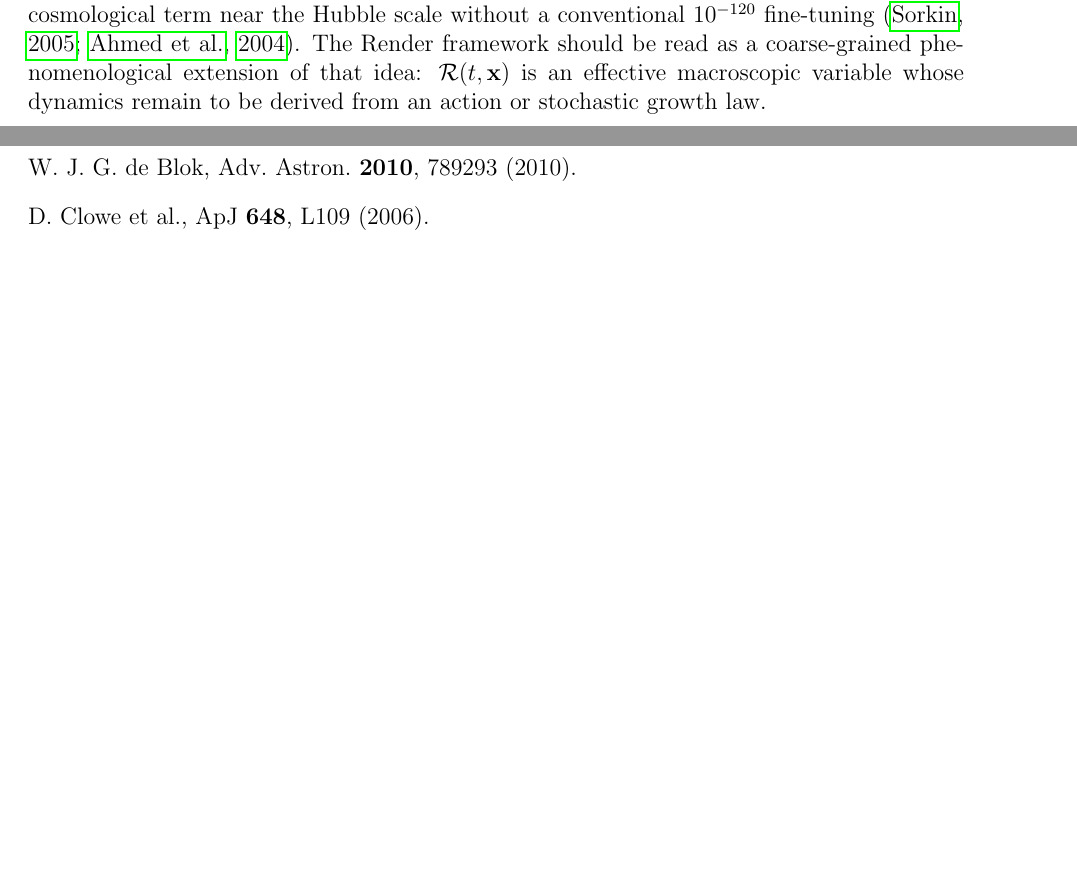
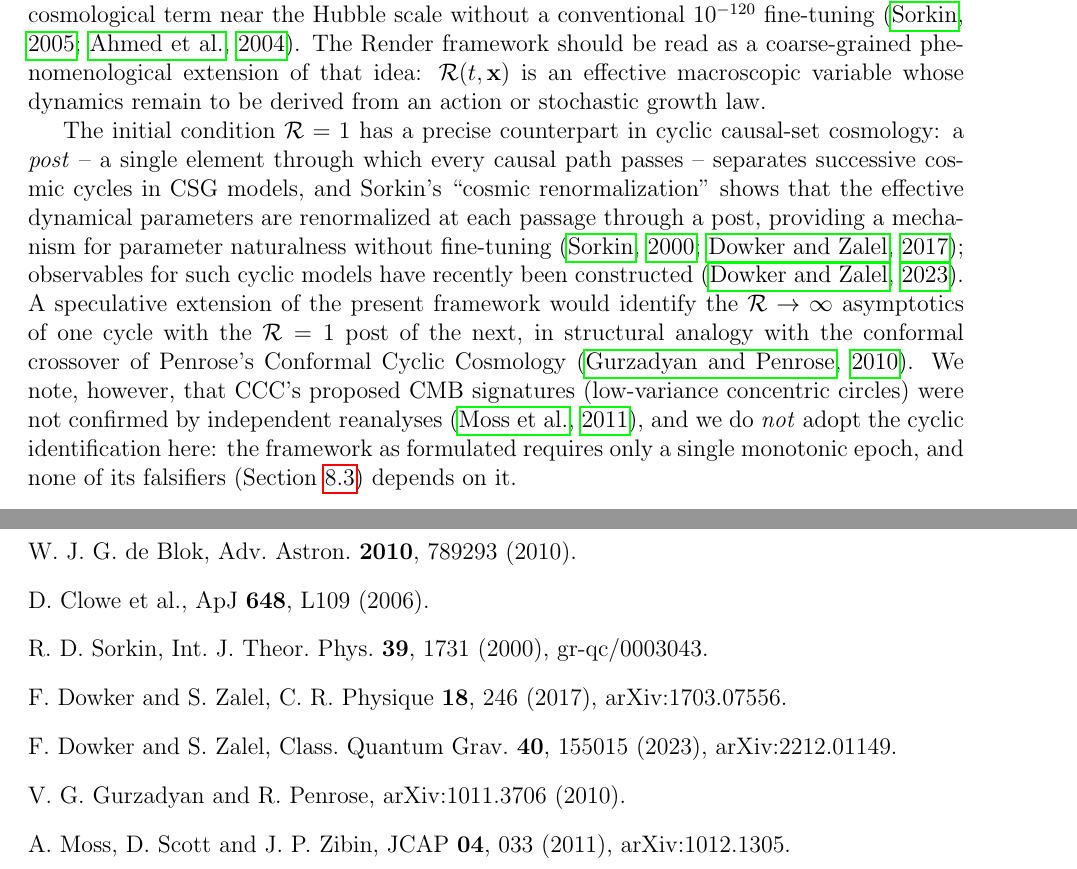
Before and after one commit to Editorenbici/rendering-universe, a LaTeX paper (paper/render_universe.tex): two parts of pages 8 and 12 of 12, joined at a grey line, cut so that both start at the same text, the shorter picture padded with empty space. Compiled offline with pdfLaTeX.

Commit message:
Paper: posts / cyclic-cosmology paragraph in related work (verified refs)
R=1 connected to the 'post' of cyclic CSG cosmology and Sorkin's
cosmic renormalization (Sorkin 2000; Dowker & Zalel 2017, 2023).
The infinity=1 cyclic identification (R->inf of one cycle = R=1 post
of the next, CCC-style crossover) is mentioned as a speculative
extension and explicitly NOT adopted: single monotonic epoch retained,
falsifiers unaffected. CCC's concentric-circle CMB claims noted as
unconfirmed by independent reanalyses (Moss, Scott & Zibin 2011).

All five new references verified against arXiv (corrected authorship
from secondary sources: Sorkin 2000 is single-author; 1703.07556 and
2212.01149 are Dowker & Zalel).

Co-Authored-By: Claude Fable 5 <noreply@anthropic.com>

```diff
--- a/paper/render_universe.tex
+++ b/paper/render_universe.tex
@@ -278,6 +278,8 @@ At $z\sim0.3$, the prediction is $\sim7\times$ larger than $\Lambda$CDM.
 \subsection{Relation to Existing Alternatives}
 Causal set theory provides the closest technical precedent for this proposal: spacetime discreteness is encoded by a partial order, the number of elements estimates spacetime volume, and classical sequential growth gives a natural language for causal refinement \citep{bombelli1987,rideout2000,dowker2013}. The ``everpresent $\Lambda$'' program similarly argues that discreteness-induced fluctuations of causal-set volume can keep an effective cosmological term near the Hubble scale without a conventional $10^{-120}$ fine-tuning \citep{sorkin2005,ahmed2004}. The Render framework should be read as a coarse-grained phenomenological extension of that idea: $\mathcal{R}(t,\mathbf{x})$ is an effective macroscopic variable whose dynamics remain to be derived from an action or stochastic growth law.
 
+The initial condition $\mathcal{R}=1$ has a precise counterpart in cyclic causal-set cosmology: a \emph{post} -- a single element through which every causal path passes -- separates successive cosmic cycles in CSG models, and Sorkin's ``cosmic renormalization'' shows that the effective dynamical parameters are renormalized at each passage through a post, providing a mechanism for parameter naturalness without fine-tuning \citep{sorkin2000,dowkerzalel2017}; observables for such cyclic models have recently been constructed \citep{dowkerzalel2023}. A speculative extension of the present framework would identify the $\mathcal{R}\to\infty$ asymptotics of one cycle with the $\mathcal{R}=1$ post of the next, in structural analogy with the conformal crossover of Penrose's Conformal Cyclic Cosmology \citep{gurzadyanpenrose2010}. We note, however, that CCC's proposed CMB signatures (low-variance concentric circles) were not confirmed by independent reanalyses \citep{moss2011}, and we do \emph{not} adopt the cyclic identification here: the framework as formulated requires only a single monotonic epoch, and none of its falsifiers (Section~\ref{sec:falsifiers}) depends on it.
+
 \begin{table}[H]
 \centering
 \caption{Comparison with existing theories.}
@@ -388,6 +390,16 @@ All data and code are publicly available at \url{https://github.com/Editorenbici
 
 \bibitem[Clowe et al.(2006)]{clowe2006} D.~Clowe et al., ApJ {\bf 648}, L109 (2006).
 
+\bibitem[Sorkin(2000)]{sorkin2000} R.~D.~Sorkin, Int. J. Theor. Phys. {\bf 39}, 1731 (2000), gr-qc/0003043.
+
+\bibitem[Dowker and Zalel(2017)]{dowkerzalel2017} F.~Dowker and S.~Zalel, C. R. Physique {\bf 18}, 246 (2017), arXiv:1703.07556.
+
+\bibitem[Dowker and Zalel(2023)]{dowkerzalel2023} F.~Dowker and S.~Zalel, Class. Quantum Grav. {\bf 40}, 155015 (2023), arXiv:2212.01149.
+
+\bibitem[Gurzadyan and Penrose(2010)]{gurzadyanpenrose2010} V.~G.~Gurzadyan and R.~Penrose, arXiv:1011.3706 (2010).
+
+\bibitem[Moss et al.(2011)]{moss2011} A.~Moss, D.~Scott and J.~P.~Zibin, JCAP {\bf 04}, 033 (2011), arXiv:1012.1305.
+
 \end{thebibliography}
 
 \end{document}
```
Also changed, not shown: paper/render_universe.pdf.
